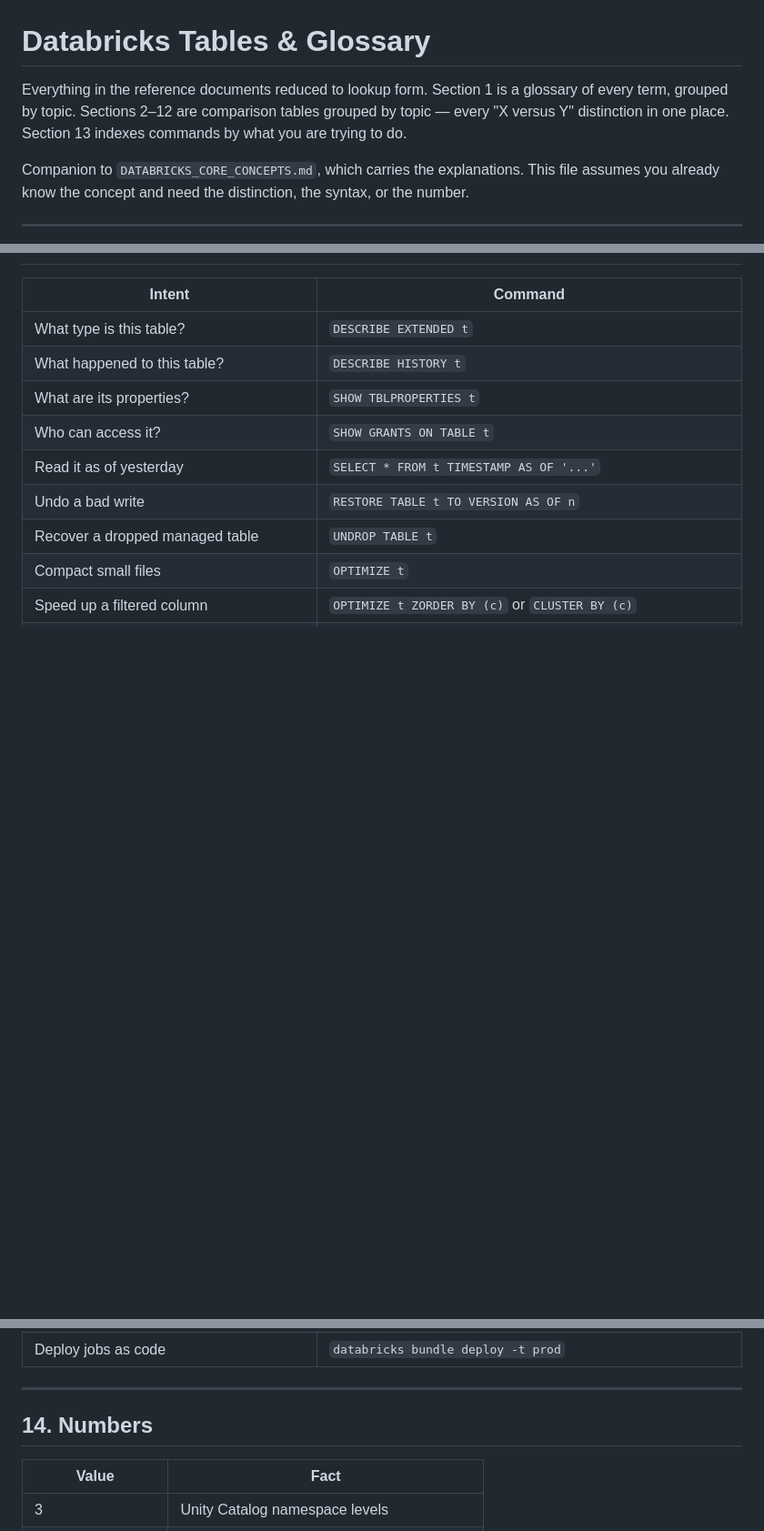
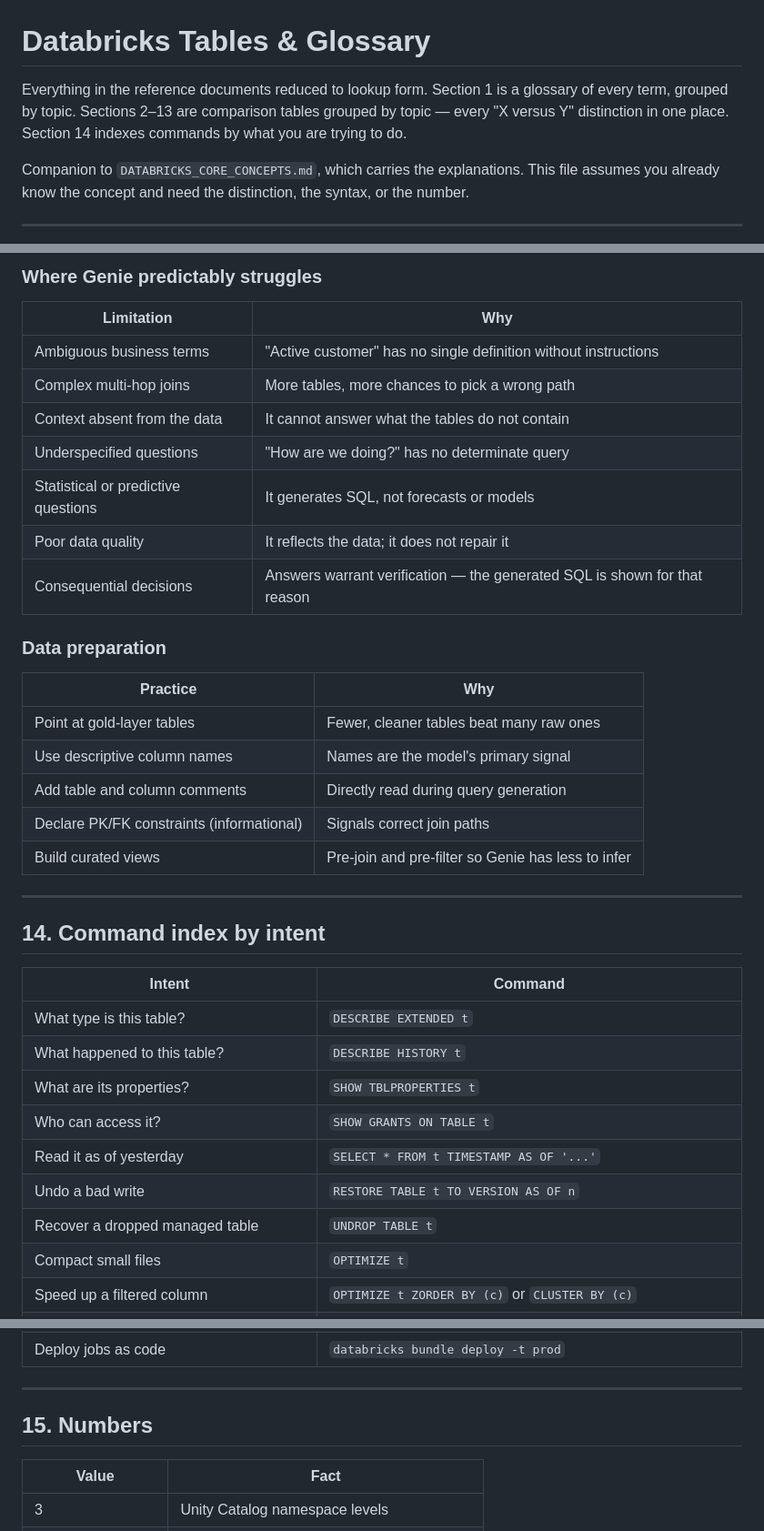
Before and after one commit to Raghav-one/databricks-study-guide, a Markdown page: DATABRICKS_TABLES_GLOSSARY.md, 3 parts joined by grey strips. Shown at 91% size. Drawn GitHub-style; blank space fills up the shorter version.

Commit message:
Add AI/BI Genie section

```diff
--- a/DATABRICKS_TABLES_GLOSSARY.md
+++ b/DATABRICKS_TABLES_GLOSSARY.md
@@ -1,6 +1,6 @@
 # Databricks Tables & Glossary
 
-Everything in the reference documents reduced to lookup form. Section 1 is a glossary of every term, grouped by topic. Sections 2–12 are comparison tables grouped by topic — every "X versus Y" distinction in one place. Section 13 indexes commands by what you are trying to do.
+Everything in the reference documents reduced to lookup form. Section 1 is a glossary of every term, grouped by topic. Sections 2–13 are comparison tables grouped by topic — every "X versus Y" distinction in one place. Section 14 indexes commands by what you are trying to do.
 
 Companion to `DATABRICKS_CORE_CONCEPTS.md`, which carries the explanations. This file assumes you already know the concept and need the distinction, the syntax, or the number.
 
@@ -714,3 +777,28 @@ A run overrunning its interval silently skips the next scheduled trigger — mis
+### Where Genie predictably struggles
+
+| Limitation | Why |
+|---|---|
+| Ambiguous business terms | "Active customer" has no single definition without instructions |
+| Complex multi-hop joins | More tables, more chances to pick a wrong path |
+| Context absent from the data | It cannot answer what the tables do not contain |
+| Underspecified questions | "How are we doing?" has no determinate query |
+| Statistical or predictive questions | It generates SQL, not forecasts or models |
+| Poor data quality | It reflects the data; it does not repair it |
+| Consequential decisions | Answers warrant verification — the generated SQL is shown for that reason |
+
+### Data preparation
+
+| Practice | Why |
+|---|---|
+| Point at gold-layer tables | Fewer, cleaner tables beat many raw ones |
+| Use descriptive column names | Names are the model's primary signal |
+| Add table and column comments | Directly read during query generation |
+| Declare PK/FK constraints (informational) | Signals correct join paths |
+| Build curated views | Pre-join and pre-filter so Genie has less to infer |
+
+---
+
+## 14. Command index by intent
 
 | Intent | Command |
 |---|---|
@@ -738,7 +826,7 @@ A run overrunning its interval silently skips the next scheduled trigger — mis
 
 ---
 
-## 14. Numbers
+## 15. Numbers
 
 | Value | Fact |
 |---|---|
```
Also changed, not shown: other parts of DATABRICKS_TABLES_GLOSSARY.md (+64 -1 lines).
